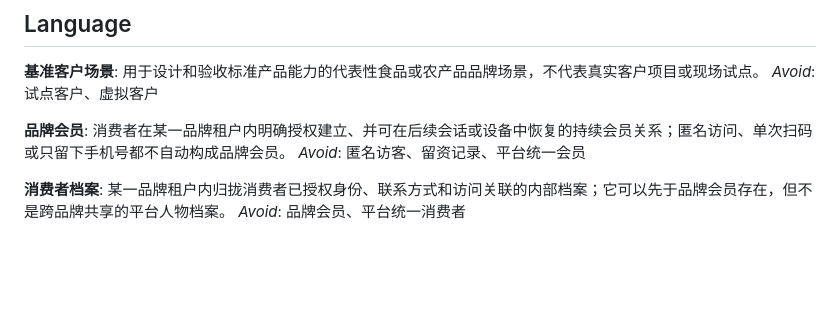
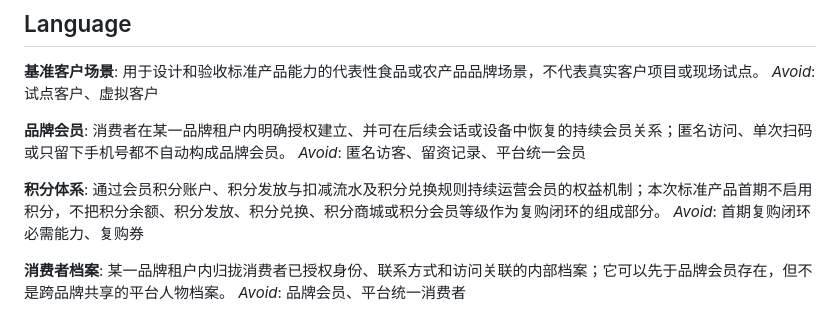
Before and after one commit to dingshanliang/yimatong, a Markdown page: CONTEXT.md, the part around the change. GitHub-like rendering; blank space fills up the shorter version.

Commit message:
docs(domain): exclude points from first release

```diff
--- a/CONTEXT.md
+++ b/CONTEXT.md
@@ -11,6 +11,10 @@ _Avoid_: 试点客户、虚拟客户
 **品牌会员**:
 消费者在某一品牌租户内明确授权建立、并可在后续会话或设备中恢复的持续会员关系；匿名访问、单次扫码或只留下手机号都不自动构成品牌会员。
 _Avoid_: 匿名访客、留资记录、平台统一会员
+
+**积分体系**:
+通过会员积分账户、积分发放与扣减流水及积分兑换规则持续运营会员的权益机制；本次标准产品首期不启用积分，不把积分余额、积分发放、积分兑换、积分商城或积分会员等级作为复购闭环的组成部分。
+_Avoid_: 首期复购闭环必需能力、复购券
 
 **消费者档案**:
 某一品牌租户内归拢消费者已授权身份、联系方式和访问关联的内部档案；它可以先于品牌会员存在，但不是跨品牌共享的平台人物档案。
```
